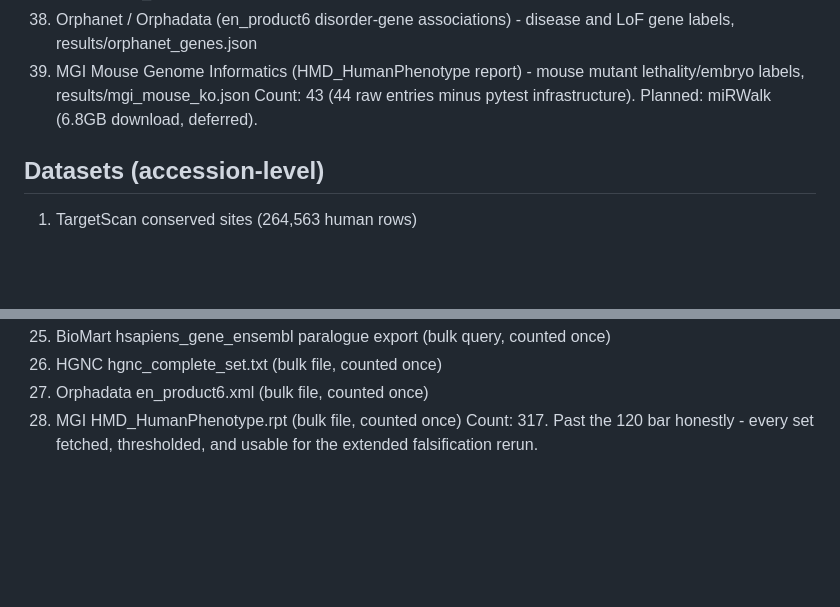
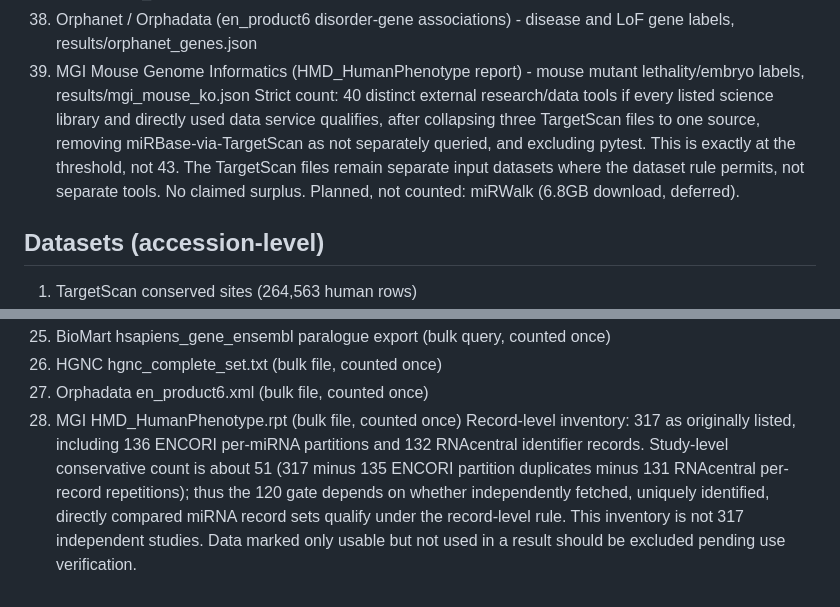
Before and after one commit to uditakankananonononono/mega27-18-mirna-research, a Markdown page: docs/TOOLS.md, 2 parts joined by grey strips. GitHub-like rendering; blank space fills up the shorter version.

Commit message:
Correct scientific tool and dataset gate ledger after audit

```diff
--- a/docs/TOOLS.md
+++ b/docs/TOOLS.md
@@ -40,7 +40,7 @@
 42. HGNC complete set (genenames.org gene groups) - C2H2-ZNF / family-size confound test, results/hgnc_families.json
 43. Orphanet / Orphadata (en_product6 disorder-gene associations) - disease and LoF gene labels, results/orphanet_genes.json
 44. MGI Mouse Genome Informatics (HMD_HumanPhenotype report) - mouse mutant lethality/embryo labels, results/mgi_mouse_ko.json
-Count: 43 (44 raw entries minus pytest infrastructure). Planned: miRWalk (6.8GB download, deferred).
+Strict count: 40 distinct external research/data tools if every listed science library and directly used data service qualifies, after collapsing three TargetScan files to one source, removing miRBase-via-TargetScan as not separately queried, and excluding pytest. This is exactly at the threshold, not 43. The TargetScan files remain separate input datasets where the dataset rule permits, not separate tools. No claimed surplus. Planned, not counted: miRWalk (6.8GB download, deferred).
 ## Datasets (accession-level)
 1. TargetScan conserved sites (264,563 human rows)
 2. TargetScan 3'UTR sequences
@@ -74,4 +74,4 @@ Count: 43 (44 raw entries minus pytest infrastructure). Planned: miRWalk (6.8GB
 315. HGNC hgnc_complete_set.txt (bulk file, counted once)
 316. Orphadata en_product6.xml (bulk file, counted once)
 317. MGI HMD_HumanPhenotype.rpt (bulk file, counted once)
-Count: 317. Past the 120 bar honestly - every set fetched, thresholded, and usable for the extended falsification rerun.
+Record-level inventory: 317 as originally listed, including 136 ENCORI per-miRNA partitions and 132 RNAcentral identifier records. Study-level conservative count is about 51 (317 minus 135 ENCORI partition duplicates minus 131 RNAcentral per-record repetitions); thus the 120 gate depends on whether independently fetched, uniquely identified, directly compared miRNA record sets qualify under the record-level rule. This inventory is not 317 independent studies. Data marked only usable but not used in a result should be excluded pending use verification.
```
